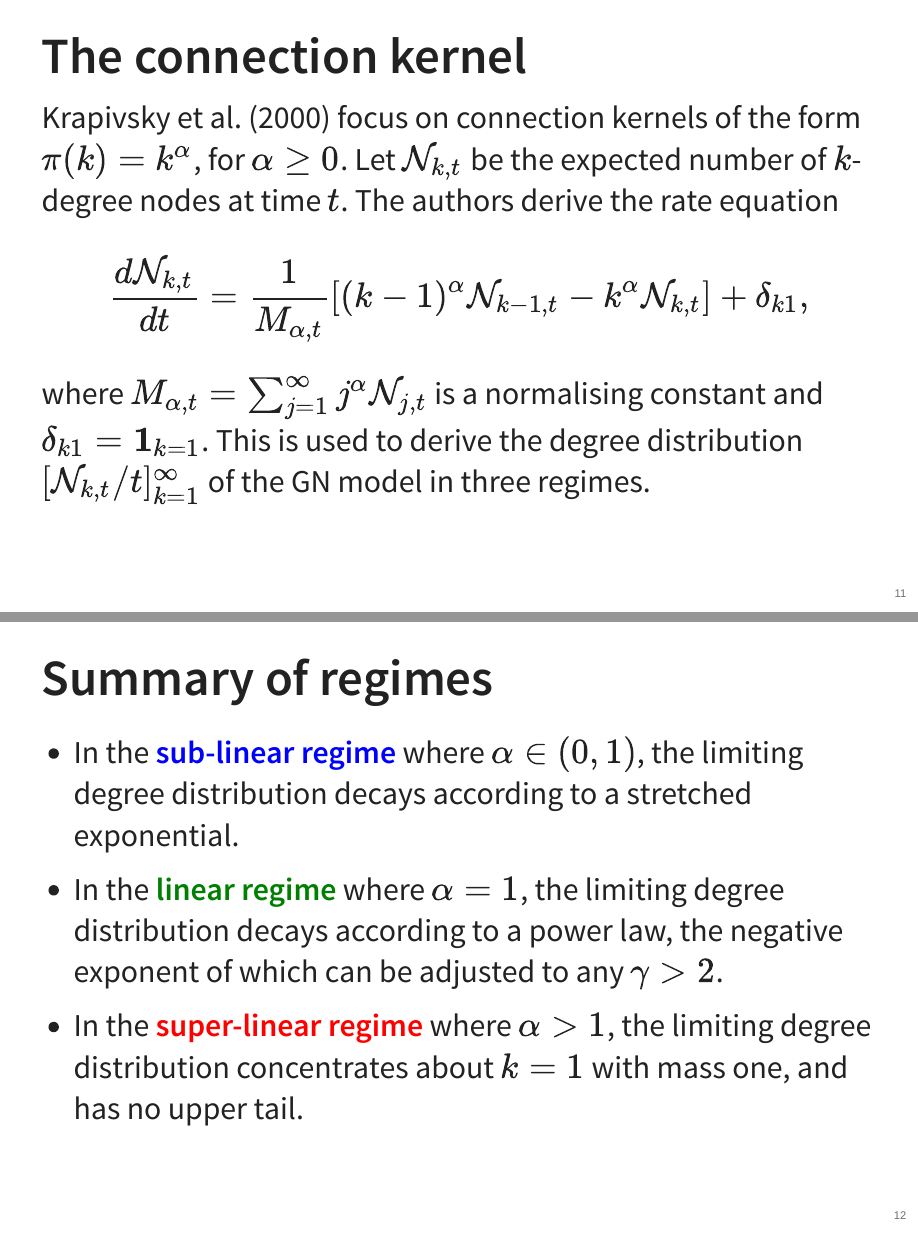
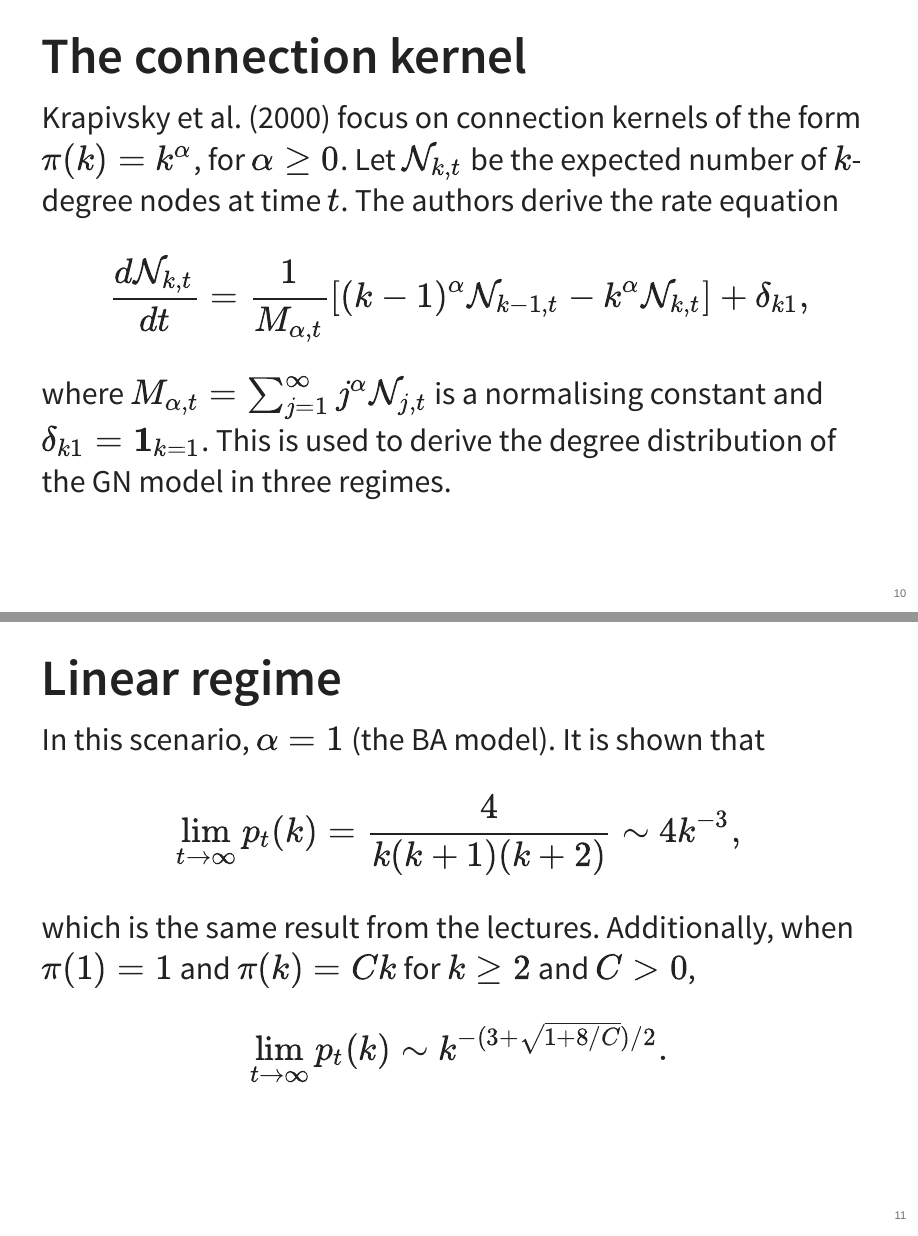
Before and after one commit to jackson-zhou-sydney/DATA5441-project-4, a Quarto document (pref_attach.qmd): pages 9 and 10 of 16 before the commit and pages 8 and 9 of 14 after it, joined at a grey line. The pictures show the output file pref_attach.html that the author committed with the source, opened offline.

Commit message:
Simplified presentation

```diff
--- a/pref_attach.qmd
+++ b/pref_attach.qmd
@@ -65,25 +52,19 @@ $$
 \frac{d\mathcal{N}_{k,t}}{dt}=\frac{1}{M_{\alpha,t}}\left[(k-1)^\alpha \mathcal{N}_{k-1,t}-k^\alpha \mathcal{N}_{k,t}\right]+\delta_{k1},
 $$
 where $M_{\alpha,t}=\sum_{j=1}^\infty j^\alpha \mathcal{N}_{j,t}$ is a normalising constant and $\delta_{k1}=\mathbf{1}_{k=1}$.
-This is used to derive the degree distribution $[\mathcal{N}_{k,t}/t]_{k=1}^\infty$ of the GN model in three regimes.
-
-## Summary of regimes
-
-- In the [**sub-linear regime**]{style="color: blue"} where $\alpha\in(0,1)$, the limiting degree distribution decays according to a stretched exponential.
-- In the [**linear regime**]{style="color: green"} where $\alpha=1$, the limiting degree distribution decays according to a power law, the negative exponent of which can be adjusted to any $\gamma>2$.
-- In the [**super-linear regime**]{style="color: red"} where $\alpha>1$, the limiting degree distribution concentrates about $k=1$ with mass one, and has no upper tail.
+This is used to derive the degree distribution of the GN model in three regimes.
 
 ## Linear regime
 
 In this scenario, $\alpha=1$ (the BA model).
 It is shown that
 $$
-\lim_{t\to\infty}\frac{\mathcal{N}_{k,t}}{t}=\frac{4}{k(k+1)(k+2)}\sim 4k^{-3},
+\lim_{t\to\infty}p_t(k)=\frac{4}{k(k+1)(k+2)}\sim 4k^{-3},
 $$
 which is the same result from the lectures.
 Additionally, when $\pi(1)=1$ and $\pi(k)=Ck$ for $k\geq2$ and $C>0$,
 $$
-\lim_{t\to\infty}\frac{\mathcal{N}_{k,t}}{t}\sim k^{-(3+\sqrt{1+8/C})/2}.
+\lim_{t\to\infty}p_t(k)\sim k^{-(3+\sqrt{1+8/C})/2}.
 $$
 
 # Numerical experiments {background="#b2cc9b"}
```
Also changed, not shown: pref_attach.html, pref_attach.qmd (13 more changed lines).
